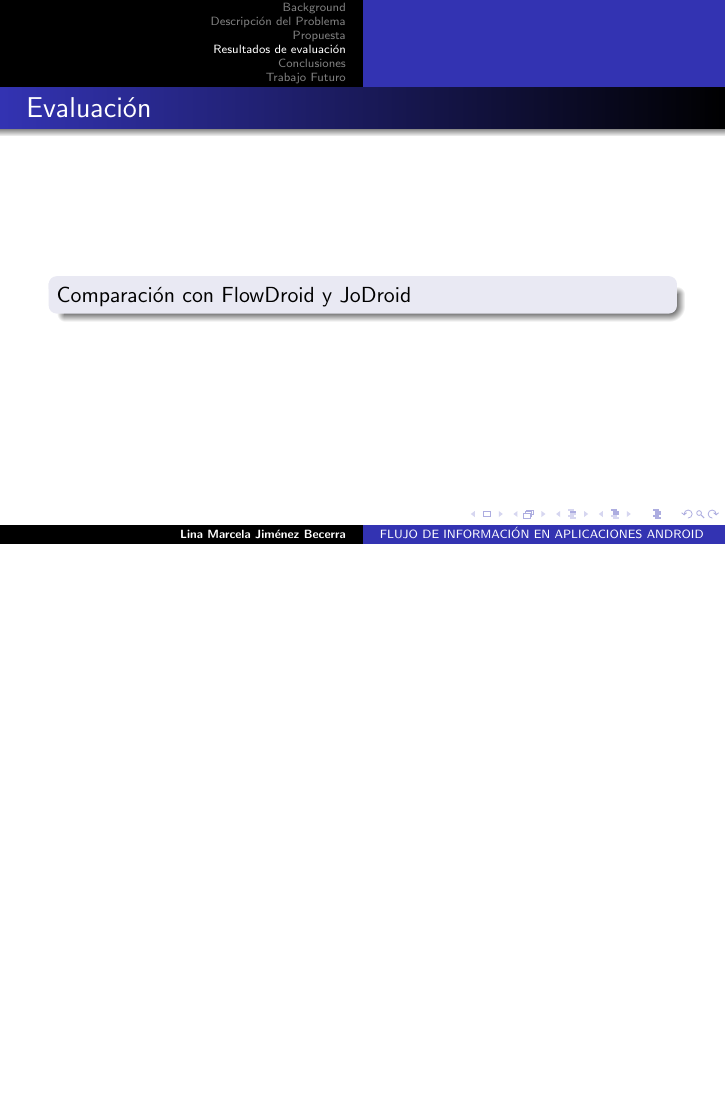
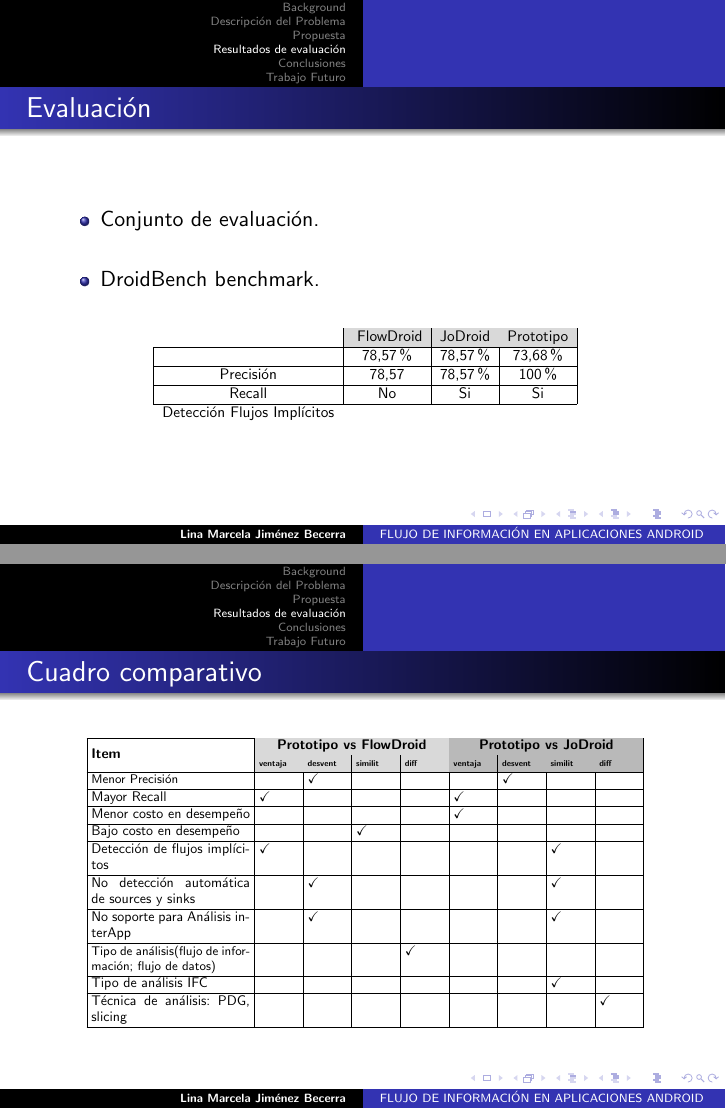
Before and after one commit to h4d4/press, LaTeX slides (src/presentacion.tex, which reads src/evaluacion.tex): page 15 of 17 before the commit and pages 16 and 17 of 19 after it, the two joined at a grey line, the shorter picture padded with empty space. Compiled offline with pdfLaTeX.

Commit message:
updating evaluacion

```diff
--- a/src/evaluacion.tex
+++ b/src/evaluacion.tex
@@ -1,7 +1,77 @@
  \section{Resultados de evaluación}
 
 \begin{frame}{Evaluación}
-	\begin{block}{}
-	Comparación con FlowDroid y JoDroid
-	\end{block}
+\begin{itemize}
+	 \item Conjunto de evaluación.\newline
+	 \item DroidBench benchmark.
+\end{itemize}
+\pause
+\begin{columns}[T]
+\begin{column}[T]{5in}
+\begin{table}
+\scalebox{0.7}{
+% \center{Comparación con FlowDroid y JoDroid}
+\begin{tabular}{cc|c|c|c}
+\cline{2-4}
+& \multicolumn{0}{ |c|  }{\multirow{1}{*}{\cellcolor{gray!30} FlowDroid} } &
+\cellcolor{gray!30}JoDroid & \cellcolor{gray!30}Prototipo \\
+\cline{1-4}
+\multicolumn{0}{ |c|  }{\multirow{0}{*}{Precisión} }  & 78,57\% & 78,57\% & 73,68\%
+\\
+\cline{0-3}
+\multicolumn{0}{ |c|  }{\multirow{0}{*}{Recall} }  & 78,57 & 78,57\% &  100\%\\
+\cline{0-3}
+\multicolumn{0}{ |c|  }{\multirow{0}{*}{Detección Flujos Implícitos} }  & No &
+Si & Si\\
+\cline{0-3}
+\end{tabular}}
+\end{table}
+\end{column}
+\end{columns}
 \end{frame}
+
+\begin{frame}{Cuadro comparativo}
+\begin{table}[H]
+\begin{center}
+\small\addtolength{\tabcolsep}{-3pt}
+\scalebox{0.7}{
+\begin{tabular}{|p{4cm}|p{1cm}|p{1cm}|p{1cm}|p{1cm}|p{1cm}|p{1cm}|p{1cm}|p{1cm}|}
+	\hline
+	{\multirow{2}{*}{\textbf{Item}}}
+	&\multicolumn{4}{c|}{\cellcolor{gray!30}\textbf{Prototipo vs FlowDroid}} &
+	\multicolumn{4}{c|}{\cellcolor{gray!55}\textbf{Prototipo vs JoDroid}}\\
+	\cline{2-9}
+	 & \cellcolor{gray!30}\tiny{\textbf{ventaja}} &
+	 \cellcolor{gray!30}\tiny{\textbf{desvent}} &
+	 \cellcolor{gray!30}\tiny{\textbf{similit}}&
+	 \cellcolor{gray!30}\tiny{\textbf{diff}} &
+	 \cellcolor{gray!55}\tiny{\textbf{ventaja}} &
+	 \cellcolor{gray!55}\tiny{\textbf{desvent}} &
+	 \cellcolor{gray!55}\tiny{\textbf{similit}}&
+	 \cellcolor{gray!55}\tiny{\textbf{diff}}\\
+	\hline
+	\footnotesize{Menor Precisión} & &\checkmark & & & &\checkmark& &\\
+	\hline
+	Mayor Recall &\checkmark& & & &\checkmark& & &\\
+	\hline
+	Menor costo en desempeño & & & & &\checkmark& & &\\
+	\hline
+	Bajo costo en desempeño & & &\checkmark& & & & & \\
+	\hline
+	Detección de flujos implícitos & \checkmark& & & & & &\checkmark&\\
+	\hline
+	No detección automática de sources y sinks & &\checkmark&& &&&\checkmark& \\
+	\hline
+	No soporte para Análisis interApp & &\checkmark& & & & &\checkmark&\\
+	\hline
+	\footnotesize{Tipo de análisis(flujo de información; flujo de datos)} & & &
+	&\checkmark& & & &\\
+	\hline
+	Tipo de análisis IFC & & & & & & &\checkmark&\\
+	\hline
+	Técnica de análisis: PDG, slicing & & & & & & & &\checkmark\\
+	\hline
+\end{tabular}}
+\end{center}
+\end{table}
+\end{frame}
--- a/src/presentacion.tex
+++ b/src/presentacion.tex
@@ -12,6 +12,7 @@
 \usepackage{xcolor}
 \usepackage{colortbl}
 \usepackage{listings}
+\usepackage{multirow}
 % \lstset{escapeinside={<*}{*>}}
 \lstdefinestyle{base}{
   language=java,
```
Also changed, not shown: out/press.pdf.
